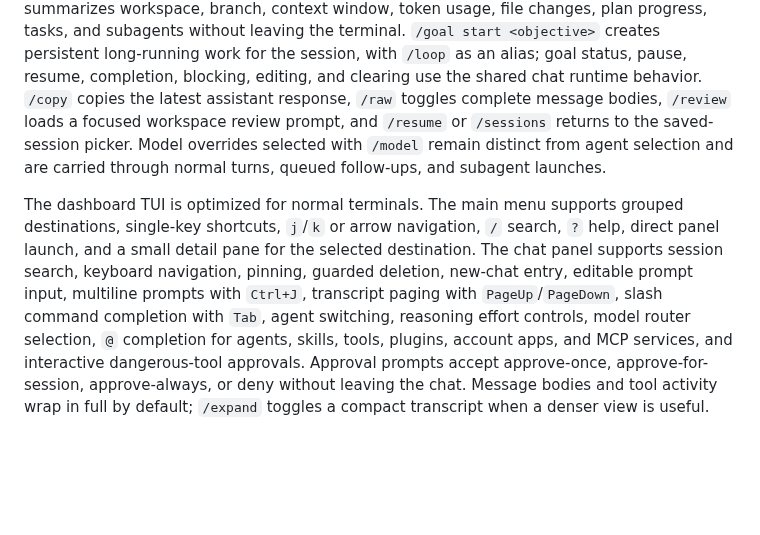
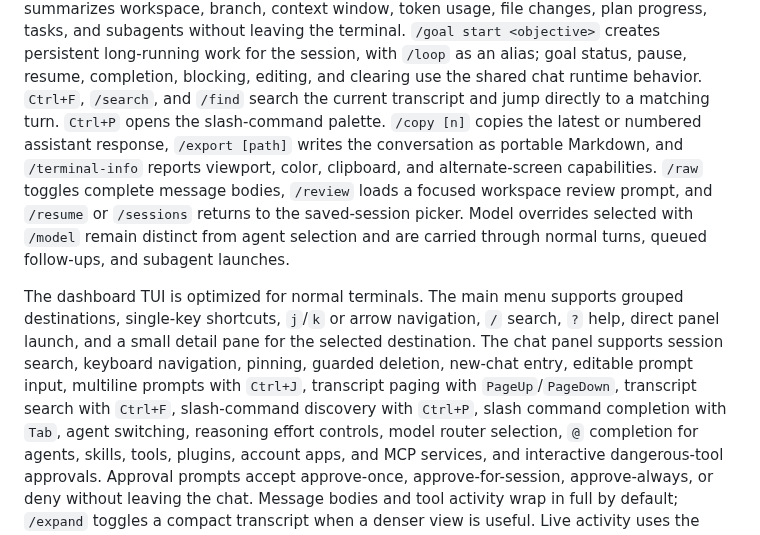
Before and after one commit to metaspartan/cybara, a Markdown page: docs/cli.md, the part around the change. GitHub-like rendering; blank space fills up the shorter version.

```diff
--- a/docs/cli.md
+++ b/docs/cli.md
@@ -75,16 +75,20 @@ window, token usage, file changes, plan progress, tasks, and subagents without l
 `/goal start <objective>` creates persistent long-running work for the session, with `/loop` as an
 alias; goal status, pause, resume, completion, blocking, editing, and clearing use the shared chat
 runtime behavior.
-`/copy` copies the latest assistant response, `/raw` toggles complete message bodies, `/review`
-loads a focused workspace review prompt, and `/resume` or `/sessions` returns to the saved-session
-picker. Model overrides selected with `/model` remain distinct from agent selection and are carried
-through normal turns, queued follow-ups, and subagent launches.
+`Ctrl+F`, `/search`, and `/find` search the current transcript and jump directly to a matching turn.
+`Ctrl+P` opens the slash-command palette. `/copy [n]` copies the latest or numbered assistant
+response, `/export [path]` writes the conversation as portable Markdown, and `/terminal-info`
+reports viewport, color, clipboard, and alternate-screen capabilities. `/raw` toggles complete
+message bodies, `/review` loads a focused workspace review prompt, and `/resume` or `/sessions`
+returns to the saved-session picker. Model overrides selected with `/model` remain distinct from
+agent selection and are carried through normal turns, queued follow-ups, and subagent launches.
 
 The dashboard TUI is optimized for normal terminals. The main menu supports grouped destinations,
 single-key shortcuts, `j`/`k` or arrow navigation, `/` search, `?` help, direct panel launch, and a
 small detail pane for the selected destination. The chat panel supports session search, keyboard
 navigation, pinning, guarded deletion, new-chat entry, editable prompt input, multiline prompts with
-`Ctrl+J`, transcript paging with `PageUp`/`PageDown`, slash command completion with `Tab`, agent
+`Ctrl+J`, transcript paging with `PageUp`/`PageDown`, transcript search with `Ctrl+F`, slash-command
+discovery with `Ctrl+P`, slash command completion with `Tab`, agent
 switching, reasoning effort controls, model router selection, `@` completion for agents, skills,
 tools, plugins, account apps, and MCP services, and interactive dangerous-tool
 approvals. Approval prompts accept approve-once, approve-for-session, approve-always, or deny without
```
Also changed, not shown: README.md (+4 -3 lines), docs/images/cybara-tui-chat.png, 6 other files.
